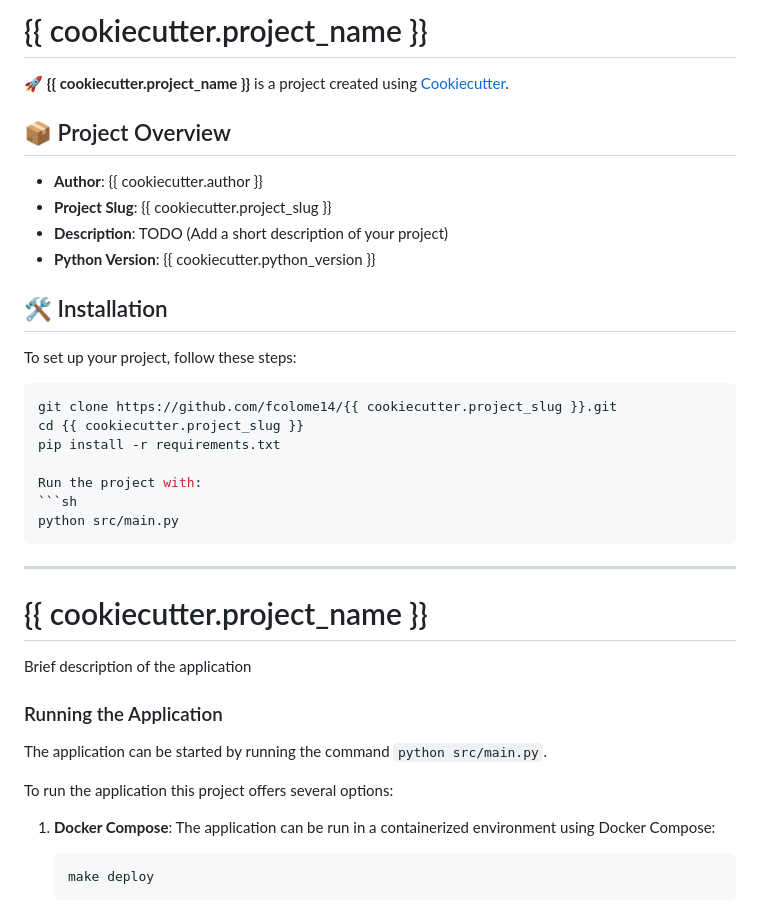
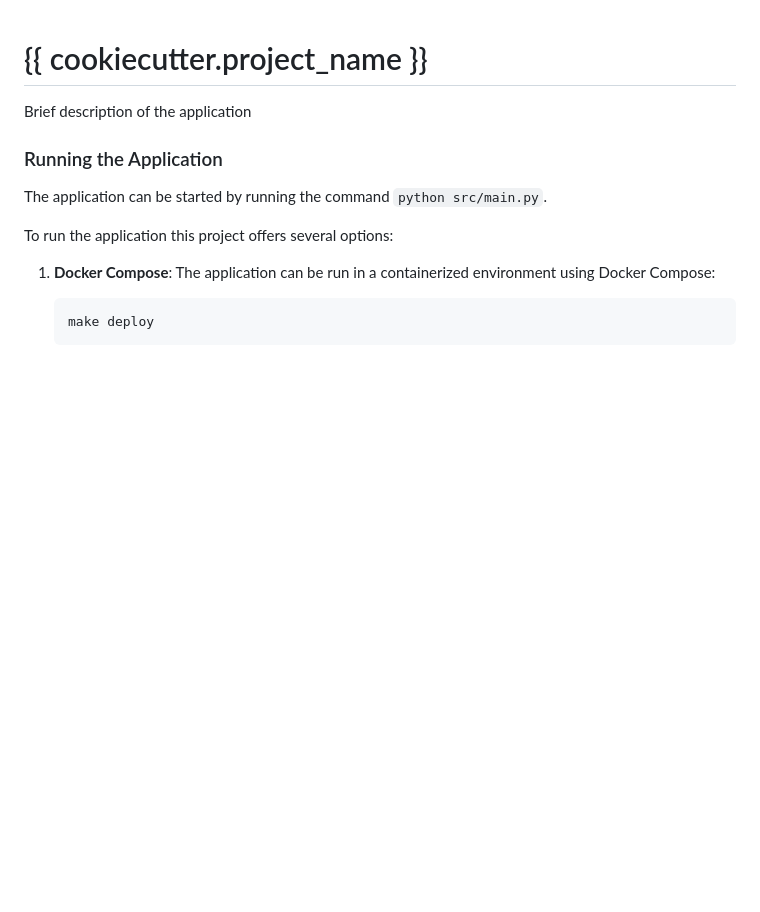
Before and after one commit to fcolome14/cookiecutter-tmp, a Markdown page: {{cookiecutter.project_slug}}/README.md, the part around the change. GitHub-like rendering; blank space fills up the shorter version.

Commit message:
Readme Review

````diff
--- a/{{cookiecutter.project_slug}}/README.md
+++ b/{{cookiecutter.project_slug}}/README.md
@@ -1,29 +1,3 @@
-# {{ cookiecutter.project_name }}
-
-🚀 **{{ cookiecutter.project_name }}** is a project created using [Cookiecutter](https://cookiecutter.readthedocs.io/en/latest/).
-
-## 📦 Project Overview
-- **Author**: {{ cookiecutter.author }}
-- **Project Slug**: {{ cookiecutter.project_slug }}
-- **Description**: TODO (Add a short description of your project)
-- **Python Version**: {{ cookiecutter.python_version }}
-
-## 🛠️ Installation
-To set up your project, follow these steps:
-
-```sh
-git clone https://github.com/fcolome14/{{ cookiecutter.project_slug }}.git
-cd {{ cookiecutter.project_slug }}
-pip install -r requirements.txt
-
-Run the project with:
-```sh
-python src/main.py
-```
-
-----------------------------------------
-
-
 # {{ cookiecutter.project_name }}
 
 Brief description of the application
````
